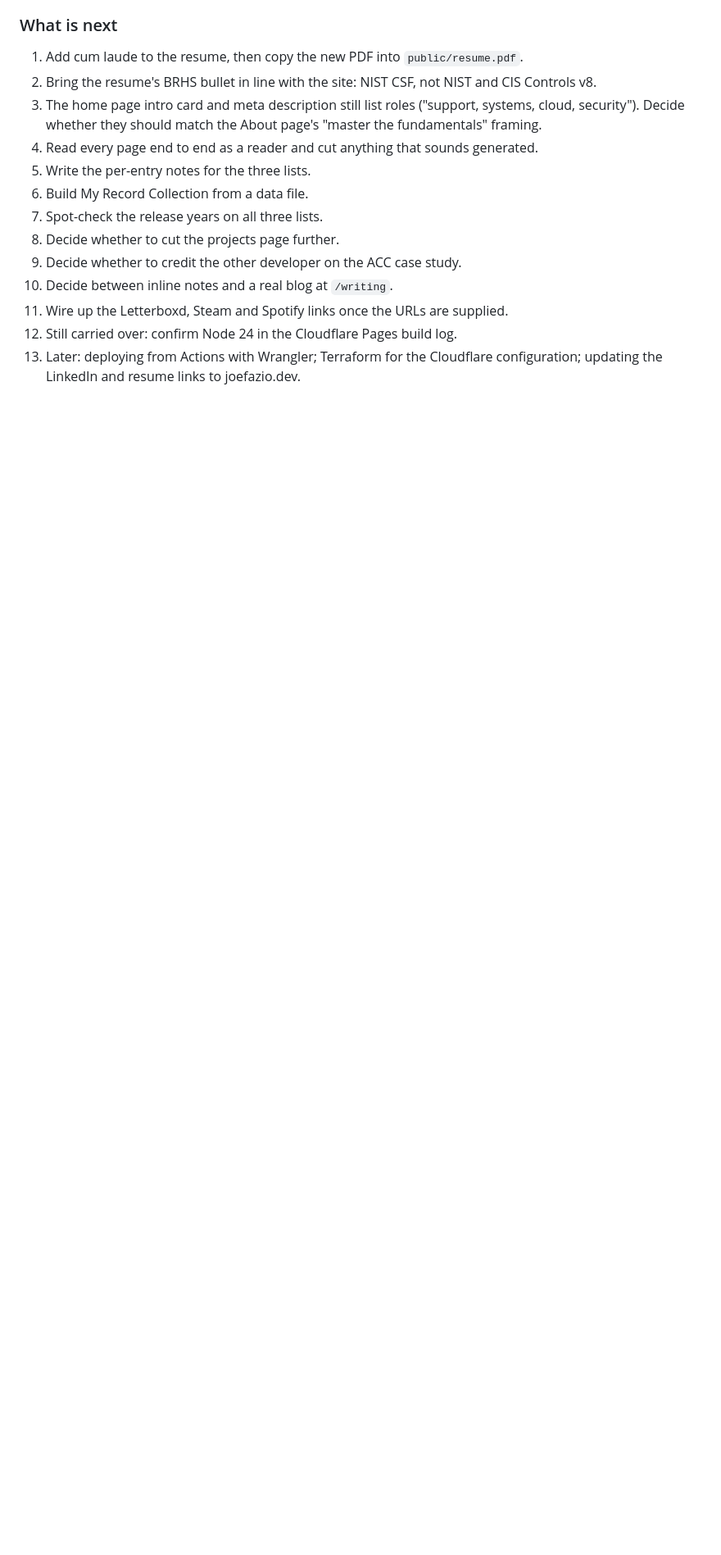
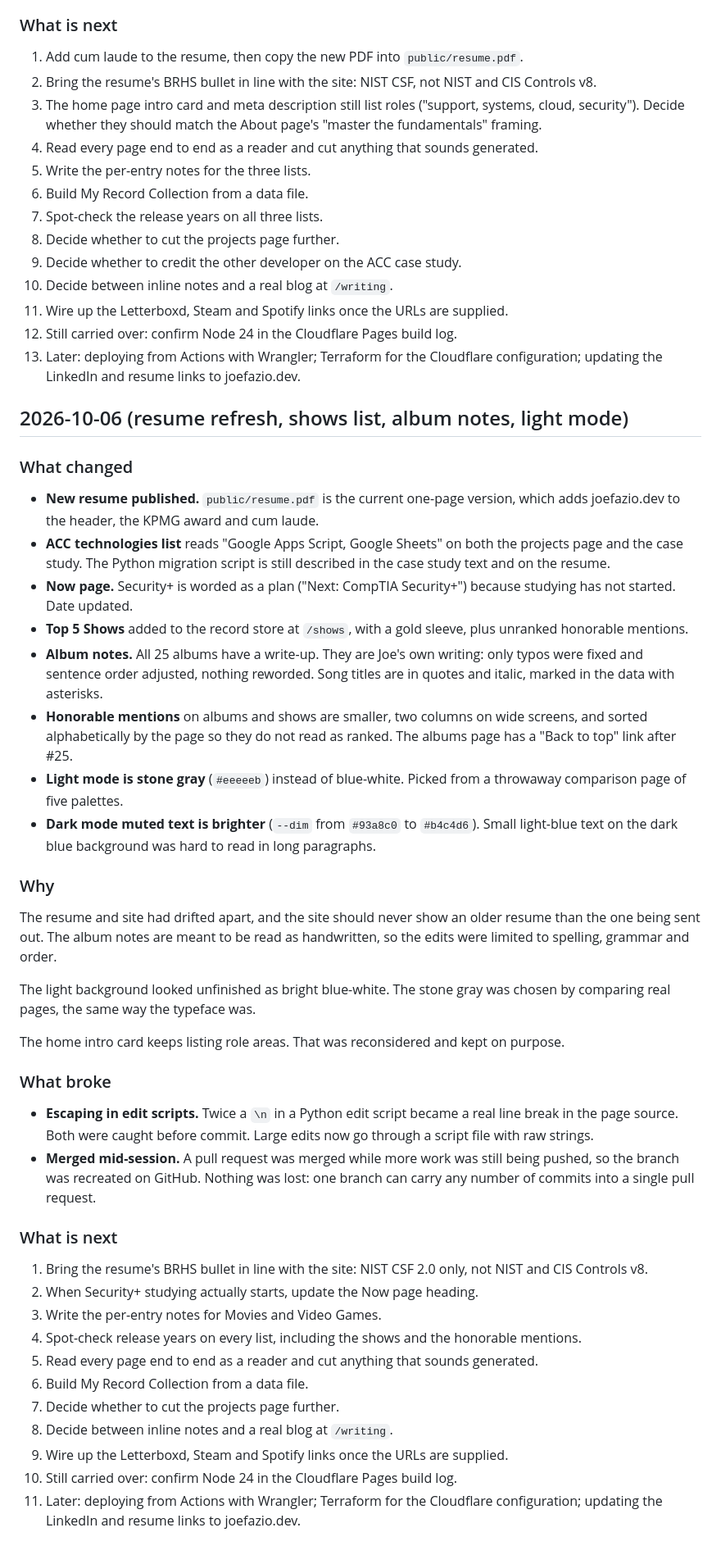
Before and after one commit to joefazio1/joefazio-portfolio, a Markdown page: docs/decisions.md, the part around the change. Shown at 82% size. GitHub-like rendering; blank space fills up the shorter version.

Commit message:
Log the 2026-10-06 session
Co-Authored-By: Claude Opus 5.5 <noreply@anthropic.com>

```diff
--- a/docs/decisions.md
+++ b/docs/decisions.md
@@ -979,3 +979,66 @@ screen readers, and everything on the back is also on the resume.
 12. Still carried over: confirm Node 24 in the Cloudflare Pages build log.
 13. Later: deploying from Actions with Wrangler; Terraform for the Cloudflare
     configuration; updating the LinkedIn and resume links to joefazio.dev.
+
+## 2026-10-06 (resume refresh, shows list, album notes, light mode)
+
+### What changed
+
+- **New resume published.** `public/resume.pdf` is the current one-page
+  version, which adds joefazio.dev to the header, the KPMG award and cum laude.
+- **ACC technologies list** reads "Google Apps Script, Google Sheets" on both
+  the projects page and the case study. The Python migration script is still
+  described in the case study text and on the resume.
+- **Now page.** Security+ is worded as a plan ("Next: CompTIA Security+")
+  because studying has not started. Date updated.
+- **Top 5 Shows** added to the record store at `/shows`, with a gold sleeve,
+  plus unranked honorable mentions.
+- **Album notes.** All 25 albums have a write-up. They are Joe's own writing:
+  only typos were fixed and sentence order adjusted, nothing reworded. Song
+  titles are in quotes and italic, marked in the data with asterisks.
+- **Honorable mentions** on albums and shows are smaller, two columns on wide
+  screens, and sorted alphabetically by the page so they do not read as ranked.
+  The albums page has a "Back to top" link after #25.
+- **Light mode is stone gray** (`#eeeeeb`) instead of blue-white. Picked from a
+  throwaway comparison page of five palettes.
+- **Dark mode muted text is brighter** (`--dim` from `#93a8c0` to `#b4c4d6`).
+  Small light-blue text on the dark blue background was hard to read in long
+  paragraphs.
+
+### Why
+
+The resume and site had drifted apart, and the site should never show an older
+resume than the one being sent out. The album notes are meant to be read as
+handwritten, so the edits were limited to spelling, grammar and order.
+
+The light background looked unfinished as bright blue-white. The stone gray was
+chosen by comparing real pages, the same way the typeface was.
+
+The home intro card keeps listing role areas. That was reconsidered and kept
+on purpose.
+
+### What broke
+
+- **Escaping in edit scripts.** Twice a `\n` in a Python edit script became a
+  real line break in the page source. Both were caught before commit. Large
+  edits now go through a script file with raw strings.
+- **Merged mid-session.** A pull request was merged while more work was still
+  being pushed, so the branch was recreated on GitHub. Nothing was lost: one
+  branch can carry any number of commits into a single pull request.
+
+### What is next
+
+1. Bring the resume's BRHS bullet in line with the site: NIST CSF 2.0 only, not
+   NIST and CIS Controls v8.
+2. When Security+ studying actually starts, update the Now page heading.
+3. Write the per-entry notes for Movies and Video Games.
+4. Spot-check release years on every list, including the shows and the
+   honorable mentions.
+5. Read every page end to end as a reader and cut anything that sounds generated.
+6. Build My Record Collection from a data file.
+7. Decide whether to cut the projects page further.
+8. Decide between inline notes and a real blog at `/writing`.
+9. Wire up the Letterboxd, Steam and Spotify links once the URLs are supplied.
+10. Still carried over: confirm Node 24 in the Cloudflare Pages build log.
+11. Later: deploying from Actions with Wrangler; Terraform for the Cloudflare
+    configuration; updating the LinkedIn and resume links to joefazio.dev.
```
Also changed, not shown: docs/glossary.md (+9 -0 lines).
